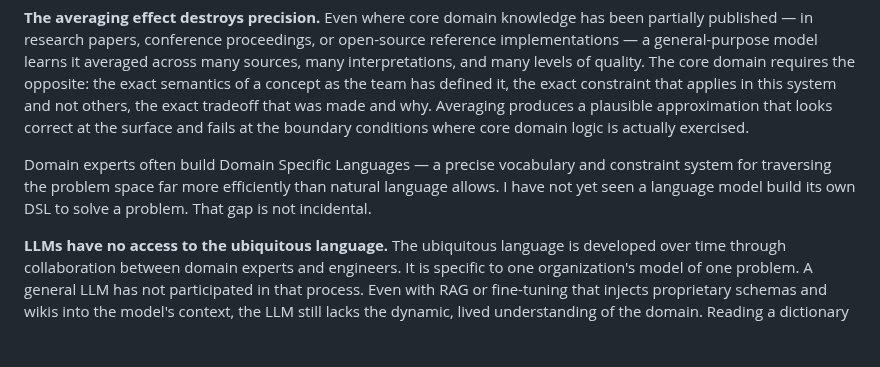
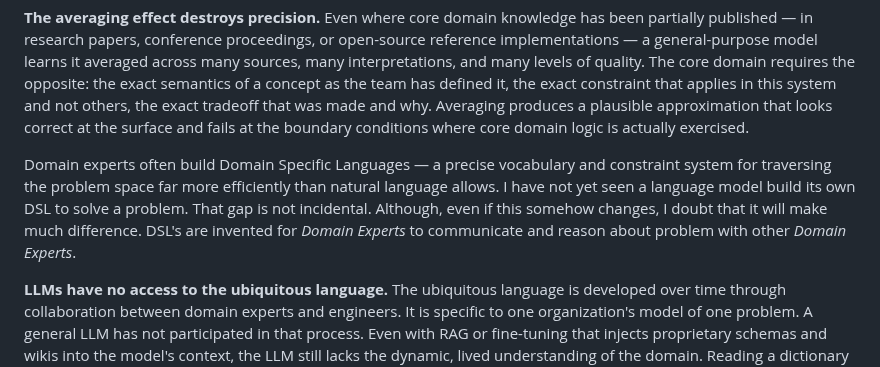
Before and after one commit to bexultan-rakhim/toolbox, a Markdown page: design/concepts/Domain.md, the part around the change. Rendered like a GitHub page; blank space fills up the shorter version.

Commit message:
add: sprinkle of humanity

```diff
--- a/design/concepts/Domain.md
+++ b/design/concepts/Domain.md
@@ -105,7 +105,7 @@ The three domain types provide a precise framework for understanding where LLMs
 
 **The averaging effect destroys precision.** Even where core domain knowledge has been partially published — in research papers, conference proceedings, or open-source reference implementations — a general-purpose model learns it averaged across many sources, many interpretations, and many levels of quality. The core domain requires the opposite: the exact semantics of a concept as the team has defined it, the exact constraint that applies in this system and not others, the exact tradeoff that was made and why. Averaging produces a plausible approximation that looks correct at the surface and fails at the boundary conditions where core domain logic is actually exercised.
 
-Domain experts often build Domain Specific Languages — a precise vocabulary and constraint system for traversing the problem space far more efficiently than natural language allows. I have not yet seen a language model build its own DSL to solve a problem. That gap is not incidental.
+Domain experts often build Domain Specific Languages — a precise vocabulary and constraint system for traversing the problem space far more efficiently than natural language allows. I have not yet seen a language model build its own DSL to solve a problem. That gap is not incidental. Although, even if this somehow changes, I doubt that it will make much difference. DSL's are invented for *Domain Experts* to communicate and reason about problem with other *Domain Experts*.
 
 **LLMs have no access to the ubiquitous language.** The ubiquitous language is developed over time through collaboration between domain experts and engineers. It is specific to one organization's model of one problem. A general LLM has not participated in that process. Even with RAG or fine-tuning that injects proprietary schemas and wikis into the model's context, the LLM still lacks the dynamic, lived understanding of the domain. Reading a dictionary does not make one fluent in a culture. The model may use the right words — *Trajectory*, *Obstacle*, *PlanningHorizon* — while violating the invariants those words encode within a specific bounded context.
 
```
